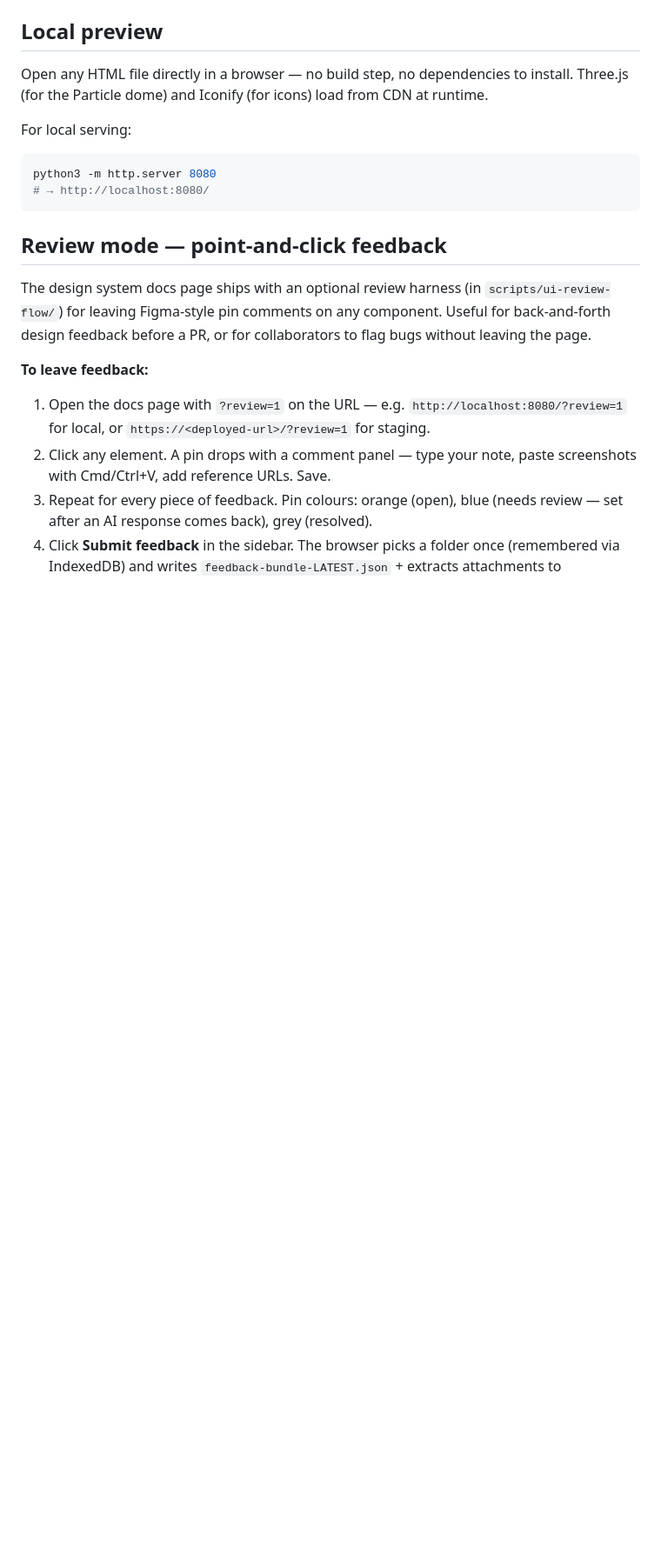
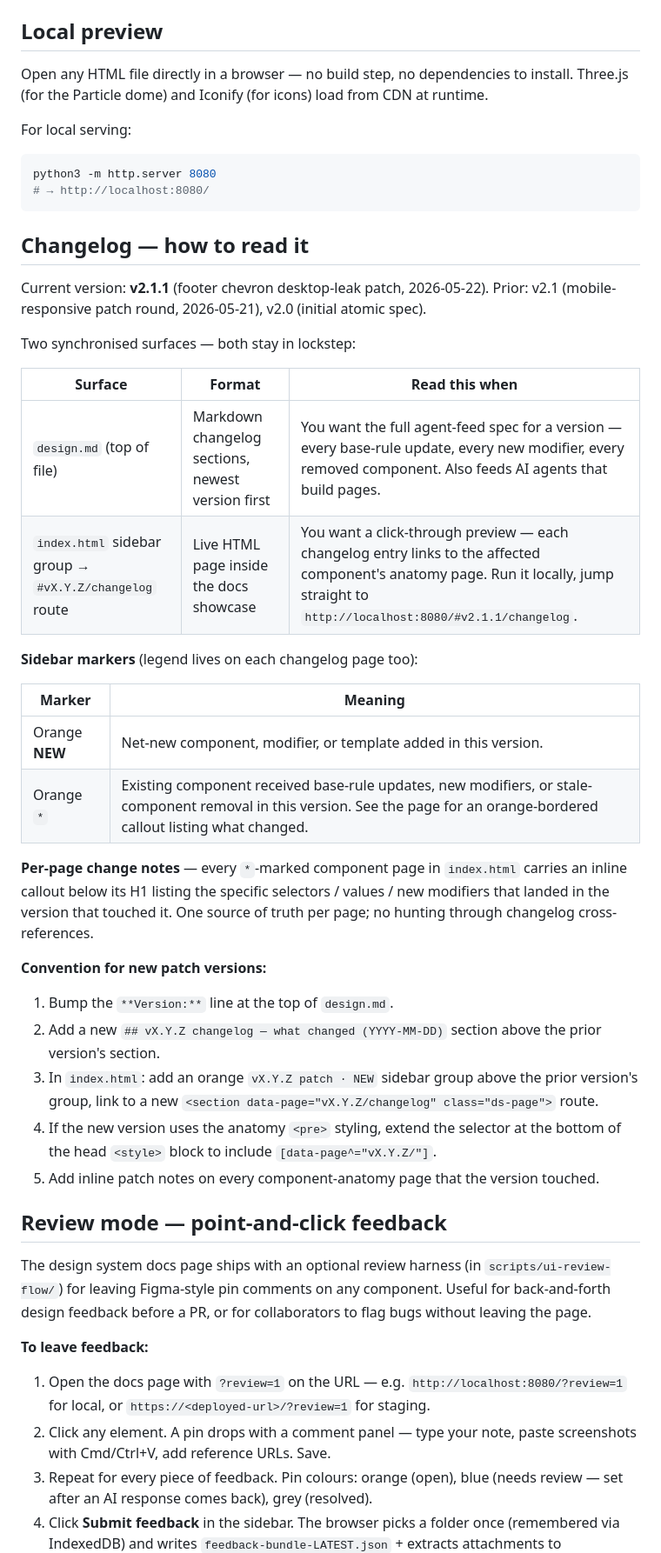
Before and after one commit to videodb-social/atomic-design-system, a Markdown page: README.md, the part around one of its changes. Shown at 87% size. GitHub-like rendering; blank space fills up the shorter version.

Commit message:
readme: document changelog surfaces + how to read them
Add "Changelog — how to read it" section between Local preview and
Review mode. Covers:
- Current version line (v2.1.1) + history trail.
- Two synchronised surfaces: design.md (Markdown spec) vs
  index.html #vX.Y.Z/changelog (click-through showcase).
- Sidebar marker legend (NEW vs *).
- Per-page change-note convention.
- 5-step procedure for cutting a new patch version (design.md bump +
  index.html sidebar group + new <section data-page="vX.Y.Z/changelog">
  route + anatomy <pre> selector extension + per-page patch notes).

Also fix stale atom + molecule counts in the "What's in the design
system" section — 17→18 atoms (menu-toggle), 12→14 molecules
(trust-band + mode-grid). Both promoted in v2.1.

Co-Authored-By: Claude Opus 4.7 (1M context) <noreply@anthropic.com>

````diff
--- a/README.md
+++ b/README.md
@@ -44,6 +44,34 @@ python3 -m http.server 8080
 # → http://localhost:8080/
 ```
 
+## Changelog — how to read it
+
+Current version: **v2.1.1** (footer chevron desktop-leak patch, 2026-05-22). Prior: v2.1 (mobile-responsive patch round, 2026-05-21), v2.0 (initial atomic spec).
+
+Two synchronised surfaces — both stay in lockstep:
+
+| Surface | Format | Read this when |
+|---|---|---|
+| `design.md` (top of file) | Markdown changelog sections, newest version first | You want the full agent-feed spec for a version — every base-rule update, every new modifier, every removed component. Also feeds AI agents that build pages. |
+| `index.html` sidebar group → `#vX.Y.Z/changelog` route | Live HTML page inside the docs showcase | You want a click-through preview — each changelog entry links to the affected component's anatomy page. Run it locally, jump straight to `http://localhost:8080/#v2.1.1/changelog`. |
+
+**Sidebar markers** (legend lives on each changelog page too):
+
+| Marker | Meaning |
+|---|---|
+| Orange **NEW** | Net-new component, modifier, or template added in this version. |
+| Orange `*` | Existing component received base-rule updates, new modifiers, or stale-component removal in this version. See the page for an orange-bordered callout listing what changed. |
+
+**Per-page change notes** — every `*`-marked component page in `index.html` carries an inline callout below its H1 listing the specific selectors / values / new modifiers that landed in the version that touched it. One source of truth per page; no hunting through changelog cross-references.
+
+**Convention for new patch versions:**
+
+1. Bump the `**Version:**` line at the top of `design.md`.
+2. Add a new `## vX.Y.Z changelog — what changed (YYYY-MM-DD)` section above the prior version's section.
+3. In `index.html`: add an orange `vX.Y.Z patch · NEW` sidebar group above the prior version's group, link to a new `<section data-page="vX.Y.Z/changelog" class="ds-page">` route.
+4. If the new version uses the anatomy `<pre>` styling, extend the selector at the bottom of the head `<style>` block to include `[data-page^="vX.Y.Z/"]`.
+5. Add inline patch notes on every component-anatomy page that the version touched.
+
 ## Review mode — point-and-click feedback
 
 The design system docs page ships with an optional review harness (in `scripts/ui-review-flow/`) for leaving Figma-style pin comments on any component. Useful for back-and-forth design feedback before a PR, or for collaborators to flag bugs without leaving the page.
````
Also changed, not shown: other parts of README.md (+2 -2 lines).
